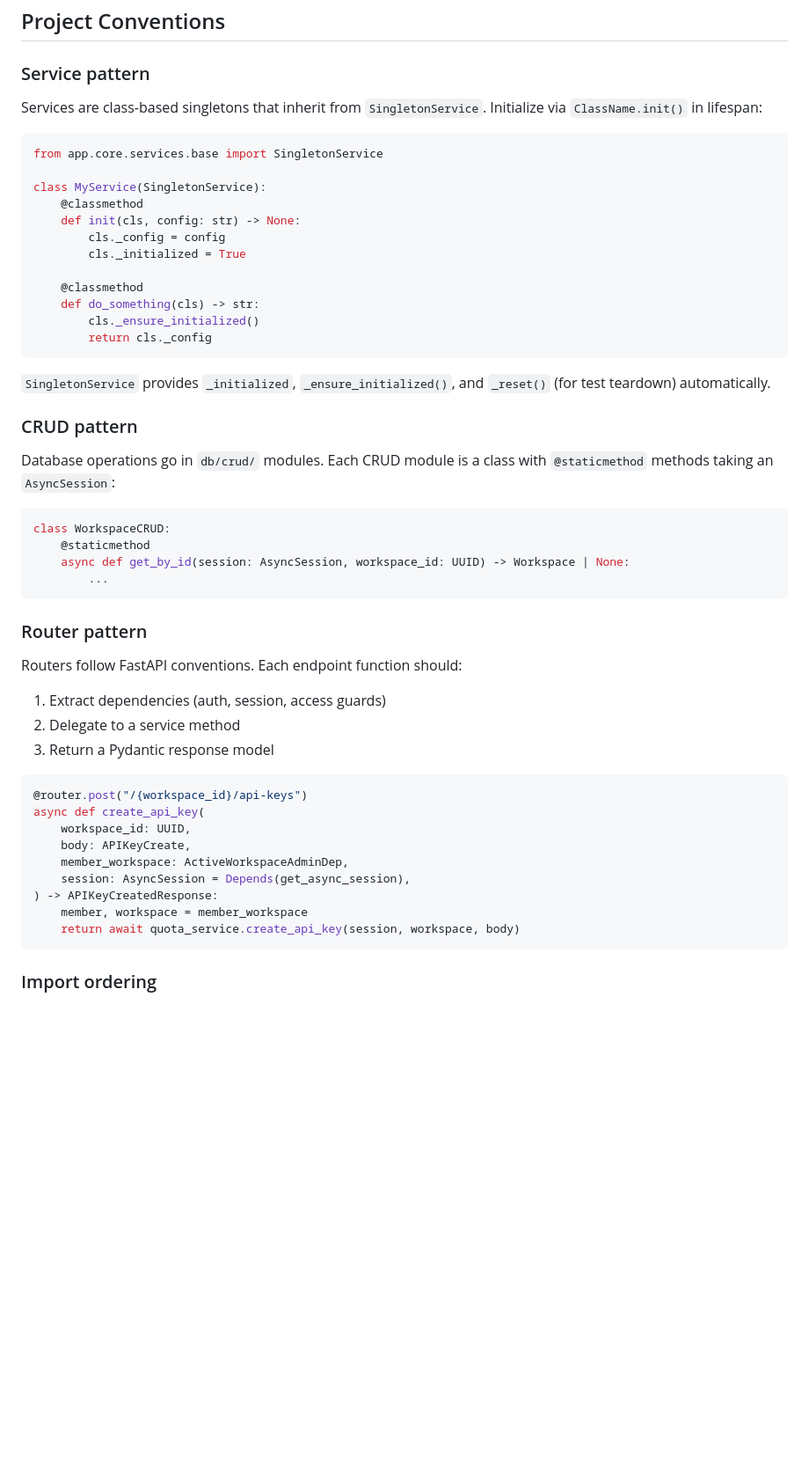
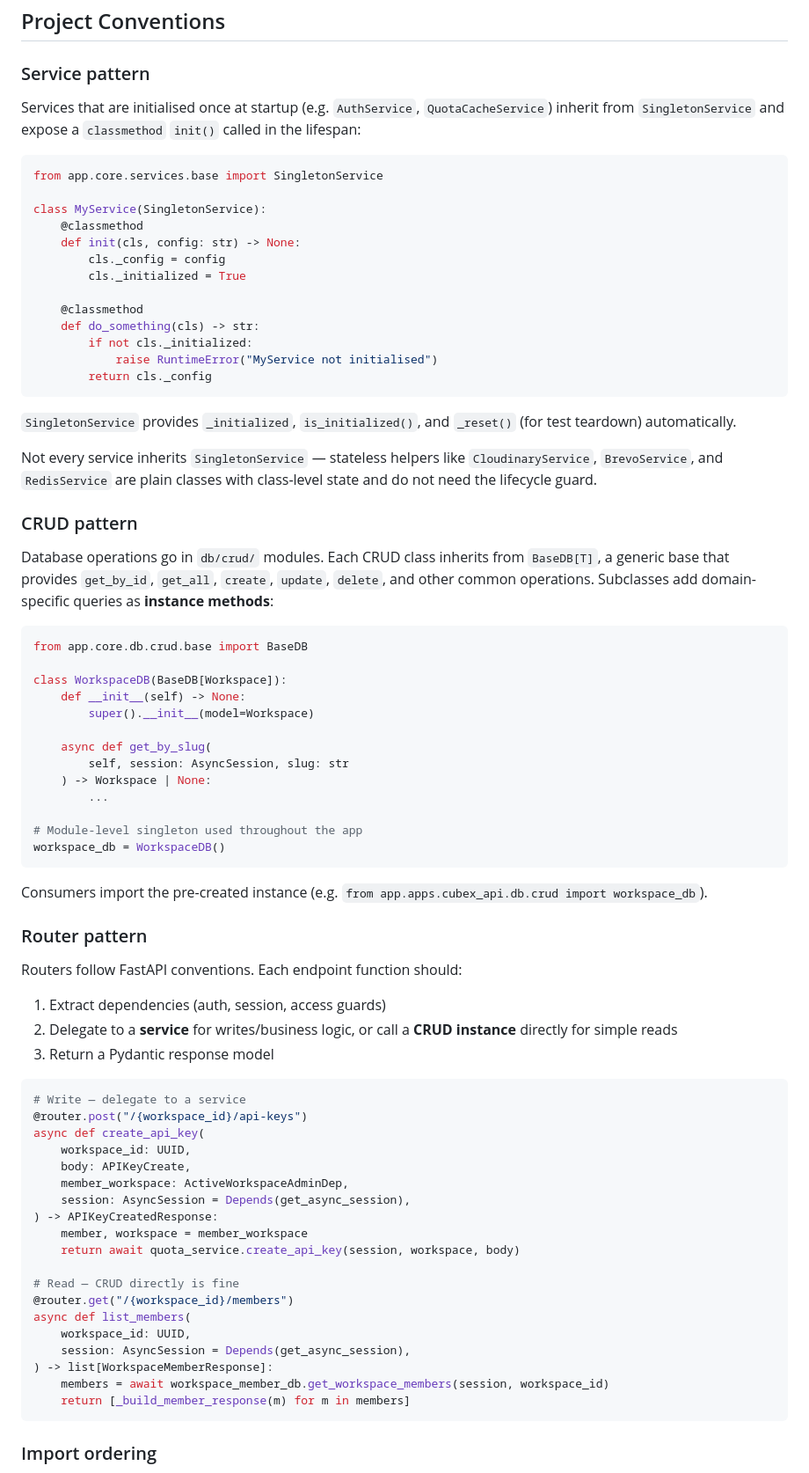
Before and after one commit to OluwaFavour/cubex, a Markdown page: CONTRIBUTING.md, the part around the change. Shown at 88% size. Rendered like a GitHub page; blank space fills up the shorter version.

````diff
--- a/CONTRIBUTING.md
+++ b/CONTRIBUTING.md
@@ -351,7 +351,7 @@ Include:
 
 ### Service pattern
 
-Services are class-based singletons that inherit from `SingletonService`. Initialize via `ClassName.init()` in lifespan:
+Services that are initialised once at startup (e.g. `AuthService`, `QuotaCacheService`) inherit from `SingletonService` and expose a `classmethod` `init()` called in the lifespan:
 
 ```python
 from app.core.services.base import SingletonService
@@ -364,32 +364,47 @@ class MyService(SingletonService):
 
     @classmethod
     def do_something(cls) -> str:
-        cls._ensure_initialized()
+        if not cls._initialized:
+            raise RuntimeError("MyService not initialised")
         return cls._config
 ```
 
-`SingletonService` provides `_initialized`, `_ensure_initialized()`, and `_reset()` (for test teardown) automatically.
+`SingletonService` provides `_initialized`, `is_initialized()`, and `_reset()` (for test teardown) automatically.
+
+Not every service inherits `SingletonService` — stateless helpers like `CloudinaryService`, `BrevoService`, and `RedisService` are plain classes with class-level state and do not need the lifecycle guard.
 
 ### CRUD pattern
 
-Database operations go in `db/crud/` modules. Each CRUD module is a class with `@staticmethod` methods taking an `AsyncSession`:
+Database operations go in `db/crud/` modules. Each CRUD class inherits from `BaseDB[T]`, a generic base that provides `get_by_id`, `get_all`, `create`, `update`, `delete`, and other common operations. Subclasses add domain-specific queries as **instance methods**:
 
 ```python
-class WorkspaceCRUD:
-    @staticmethod
-    async def get_by_id(session: AsyncSession, workspace_id: UUID) -> Workspace | None:
+from app.core.db.crud.base import BaseDB
+
+class WorkspaceDB(BaseDB[Workspace]):
+    def __init__(self) -> None:
+        super().__init__(model=Workspace)
+
+    async def get_by_slug(
+        self, session: AsyncSession, slug: str
+    ) -> Workspace | None:
         ...
+
+# Module-level singleton used throughout the app
+workspace_db = WorkspaceDB()
 ```
+
+Consumers import the pre-created instance (e.g. `from app.apps.cubex_api.db.crud import workspace_db`).
 
 ### Router pattern
 
 Routers follow FastAPI conventions. Each endpoint function should:
 
 1. Extract dependencies (auth, session, access guards)
-2. Delegate to a service method
+2. Delegate to a **service** for writes/business logic, or call a **CRUD instance** directly for simple reads
 3. Return a Pydantic response model
 
 ```python
+# Write — delegate to a service
 @router.post("/{workspace_id}/api-keys")
 async def create_api_key(
     workspace_id: UUID,
@@ -399,6 +414,15 @@ async def create_api_key(
 ) -> APIKeyCreatedResponse:
     member, workspace = member_workspace
     return await quota_service.create_api_key(session, workspace, body)
+
+# Read — CRUD directly is fine
+@router.get("/{workspace_id}/members")
+async def list_members(
+    workspace_id: UUID,
+    session: AsyncSession = Depends(get_async_session),
+) -> list[WorkspaceMemberResponse]:
+    members = await workspace_member_db.get_workspace_members(session, workspace_id)
+    return [_build_member_response(m) for m in members]
 ```
 
 ### Import ordering
````
